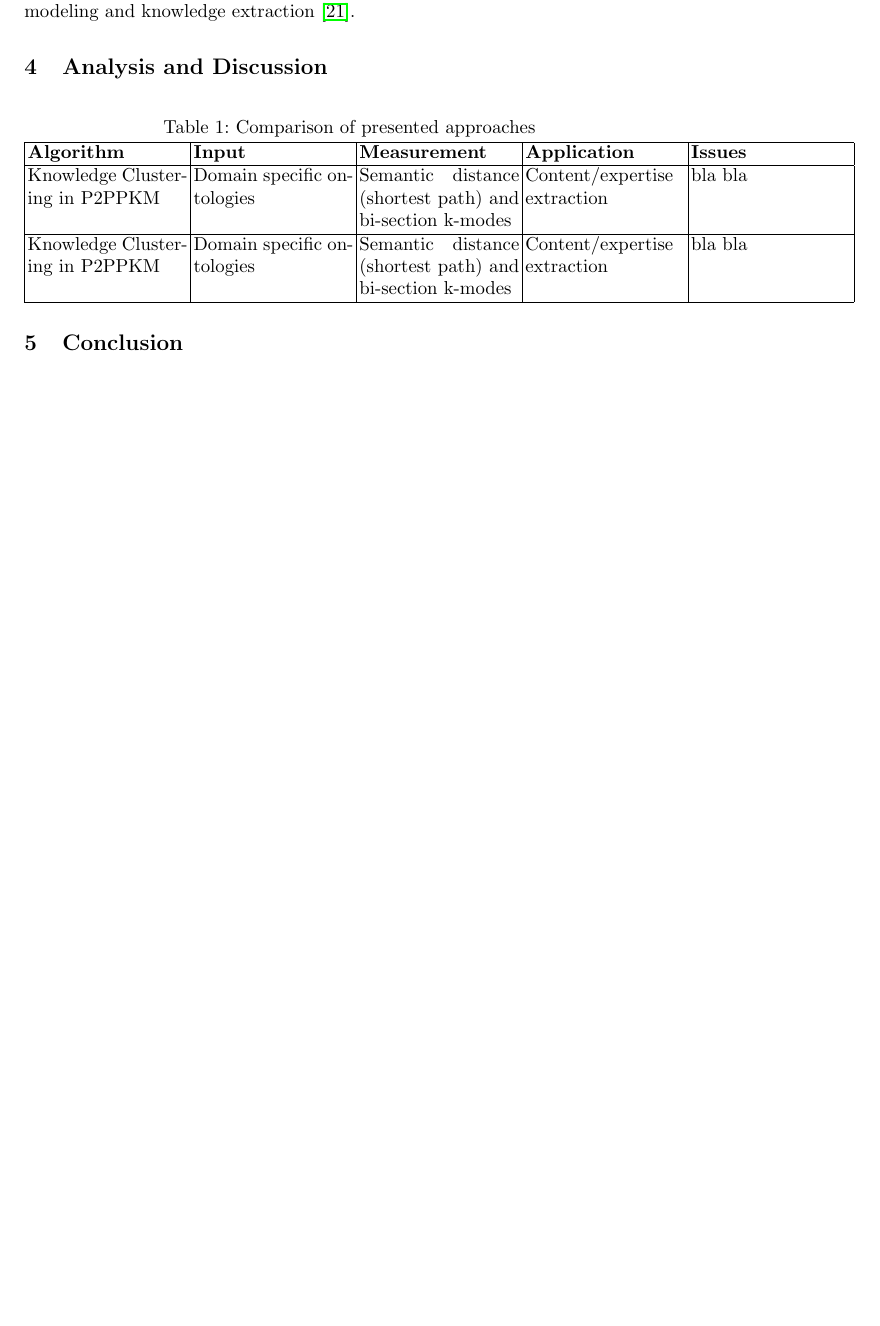
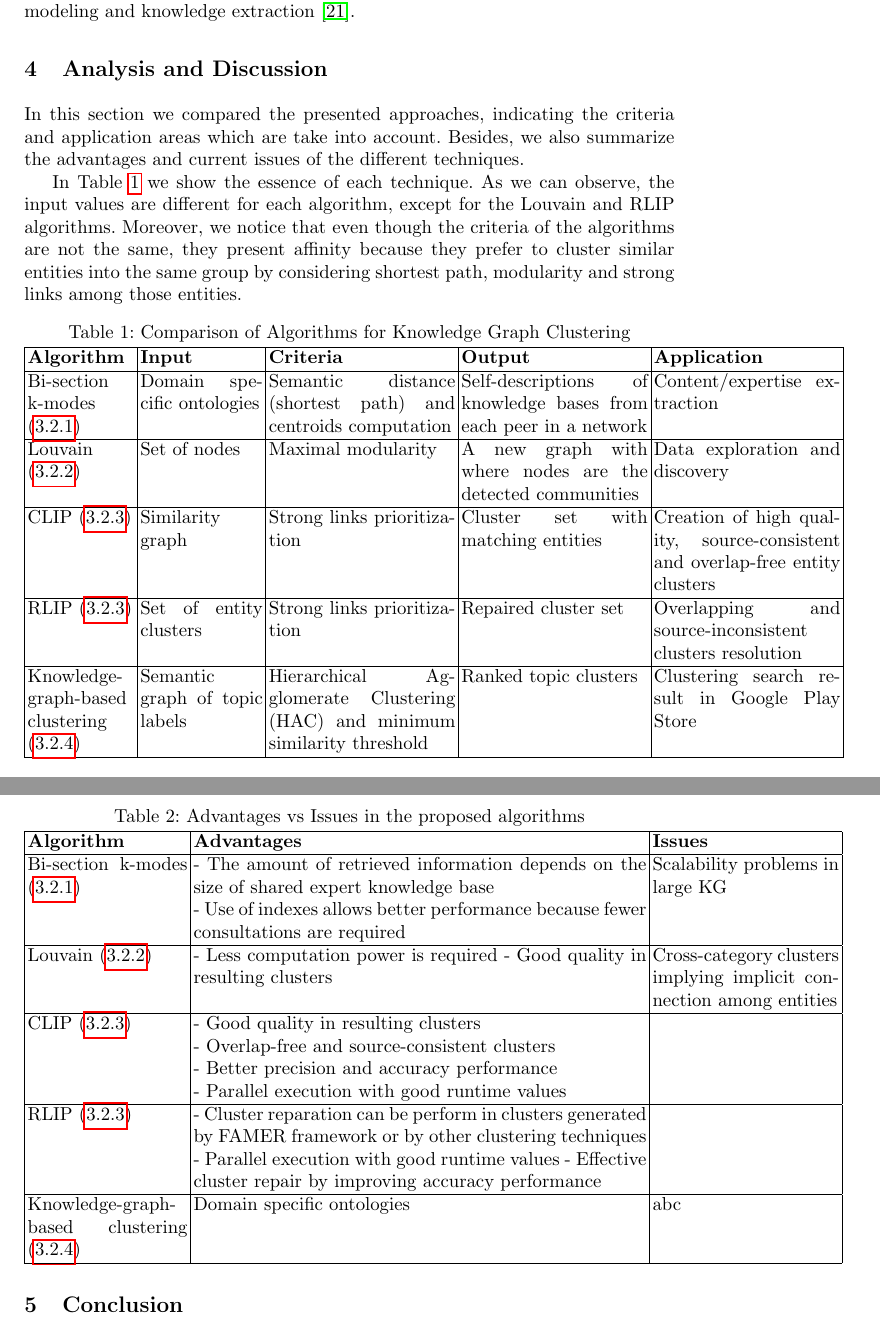
Before and after one commit to lcomet/KG-Seminar, a LaTeX thesis (seminar_paper.tex): part of page 9 of 11 before the commit and two parts of pages 9 and 10 of 12 after it, the two joined at a grey line, cut so that both start at the same text, the shorter picture padded with empty space. Compiled offline with pdfLaTeX.

Commit message:
update analysis

```diff
--- a/seminar_paper.tex
+++ b/seminar_paper.tex
@@ -153,15 +157,40 @@ The main steps in the clustering process in this algorithm, as explained in \cit
 After the evaluation of the proposed technique, Chang et al. \cite{Chang} conclude that AppGrouper has advantages comparing with other approaches. More specifically, it includes meaningful topic labels describing clusters, it improves the quality of resulting clusters and the computation efficiency by allowing dynamic clustering. Something to remark is that when queries entails broader concepts, the algorithm determines a larger number of clusters. Besides, the proposed technique can also be extended to resolve other SRC problems, for example topic modeling and knowledge extraction \cite{Chang}.
 
 \section{Analysis and Discussion} \label{analysis}
+In this section we compared the presented approaches, indicating the criteria and application areas which are take into account. Besides, we also summarize the advantages and current issues of the different techniques.
 
-\captionof{table}{Comparison of presented approaches} \label{table1}
-\begin{tabular}{|p{3cm}|p{3cm}|p{3cm}|p{3cm}|p{3cm}|}
+In Table \ref{table1} we show the essence of each technique. As we can observe, the input values are different for each algorithm, except for the Louvain and RLIP algorithms. Moreover, we notice that even though the criteria of the algorithms are not the same, they present affinity because they prefer to cluster similar entities into the same group by considering shortest path, modularity and strong links among those entities.
+\captionof{table}{Comparison of Algorithms for Knowledge Graph Clustering} \label{table1}
+\begin{tabular}{|p{2cm}|p{2.3cm}|p{3.5cm}|p{3.5cm}|p{3.5cm}|}
  \hline
-\textbf{Algorithm} & \textbf{Input} & \textbf{Measurement} & \textbf{Application} & \textbf{Issues}\\
+\textbf{Algorithm} & \textbf{Input} & \textbf{Criteria} & \textbf{Output} & \textbf{Application}\\
  \hline
- Knowledge Clustering in P2PPKM & Domain specific ontologies & Semantic distance (shortest path) and bi-section k-modes & Content/expertise extraction & bla bla \\
+ Bi-section k-modes (\ref{content-aggregation}) & Domain specific ontologies & Semantic distance (shortest path) and centroids computation & Self-descriptions of knowledge bases from each peer in a network & Content/expertise extraction \\
  \hline
-  Knowledge Clustering in P2PPKM & Domain specific ontologies & Semantic distance (shortest path) and bi-section k-modes & Content/expertise extraction & bla bla \\
+ Louvain (\ref{structural-similarity}) & Set of nodes & Maximal modularity & A new graph with where nodes are the detected communities & Data exploration and discovery\\
+ \hline
+ CLIP (\ref{entity-clustering}) & Similarity graph & Strong links prioritization & Cluster set with matching entities & Creation of high quality, source-consistent and overlap-free entity clusters \\
+ \hline
+ RLIP (\ref{entity-clustering}) & Set of entity clusters & Strong links prioritization & Repaired cluster set & Overlapping and source-inconsistent clusters resolution \\
+ \hline
+ Knowledge-graph-based clustering (\ref{app}) & Semantic graph of topic labels & Hierarchical Agglomerate Clustering (HAC) and minimum similarity threshold & Ranked topic clusters & Clustering search result in Google Play Store \\
+ \hline
+\end{tabular}
+
+\captionof{table}{Advantages vs Issues in the proposed algorithms} \label{table2}
+\begin{tabular}{|p{3cm}|p{8.5cm}|p{3.5cm}|}
+ \hline
+\textbf{Algorithm} & \textbf{Advantages} & \textbf{Issues}\\
+ \hline
+ Bi-section k-modes (\ref{content-aggregation}) & - The amount of retrieved information depends on the size of shared expert knowledge base \newline - Use of indexes allows better performance because fewer consultations are required & Scalability problems in large KG \\
+ \hline
+ Louvain (\ref{structural-similarity}) & - Less computation power is required - Good quality in resulting clusters  & Cross-category clusters implying implicit connection among entities \\
+ \hline
+ CLIP (\ref{entity-clustering}) & - Good quality in resulting clusters \newline - Overlap-free and source-consistent clusters \newline - Better precision and accuracy performance \newline - Parallel execution with good runtime values &  \\
+ \hline
+ RLIP (\ref{entity-clustering}) & - Cluster reparation can be perform in clusters generated by FAMER framework or by other clustering techniques \newline - Parallel execution with good runtime values - Effective cluster repair by improving accuracy performance  & \\
+ \hline
+ Knowledge-graph-based clustering (\ref{app}) & Domain specific ontologies & abc \\
  \hline
 \end{tabular}
 
```
Also changed, not shown: seminar_paper.tex (16 more changed lines).
